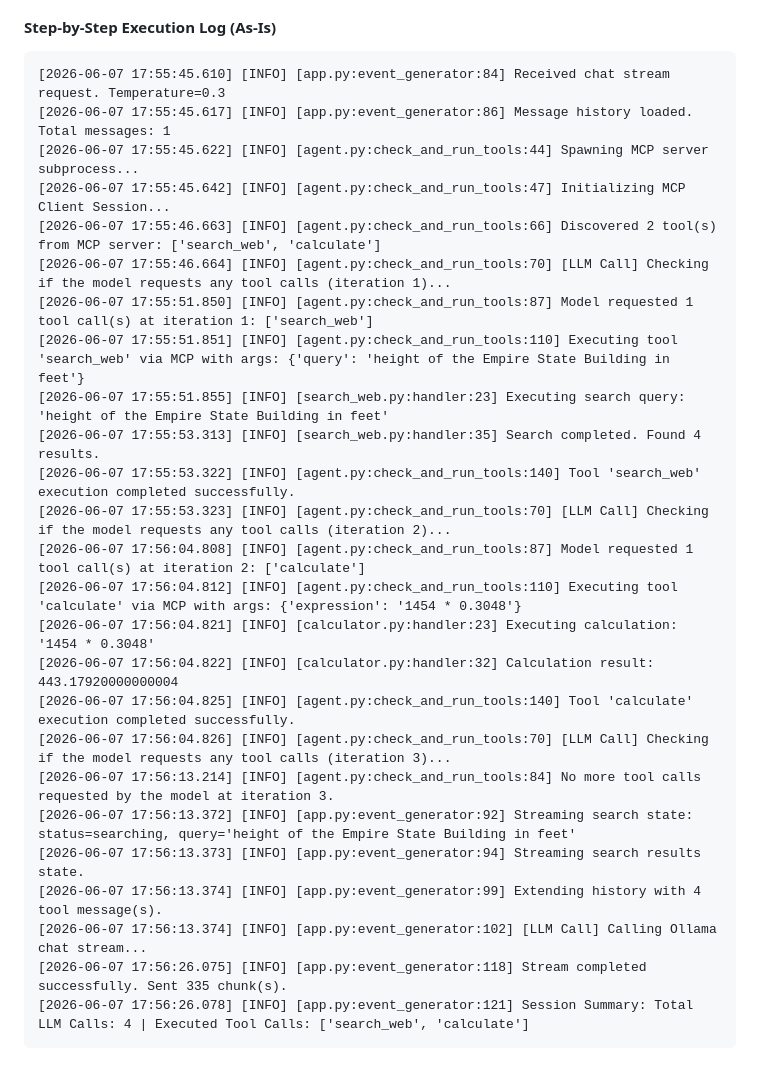
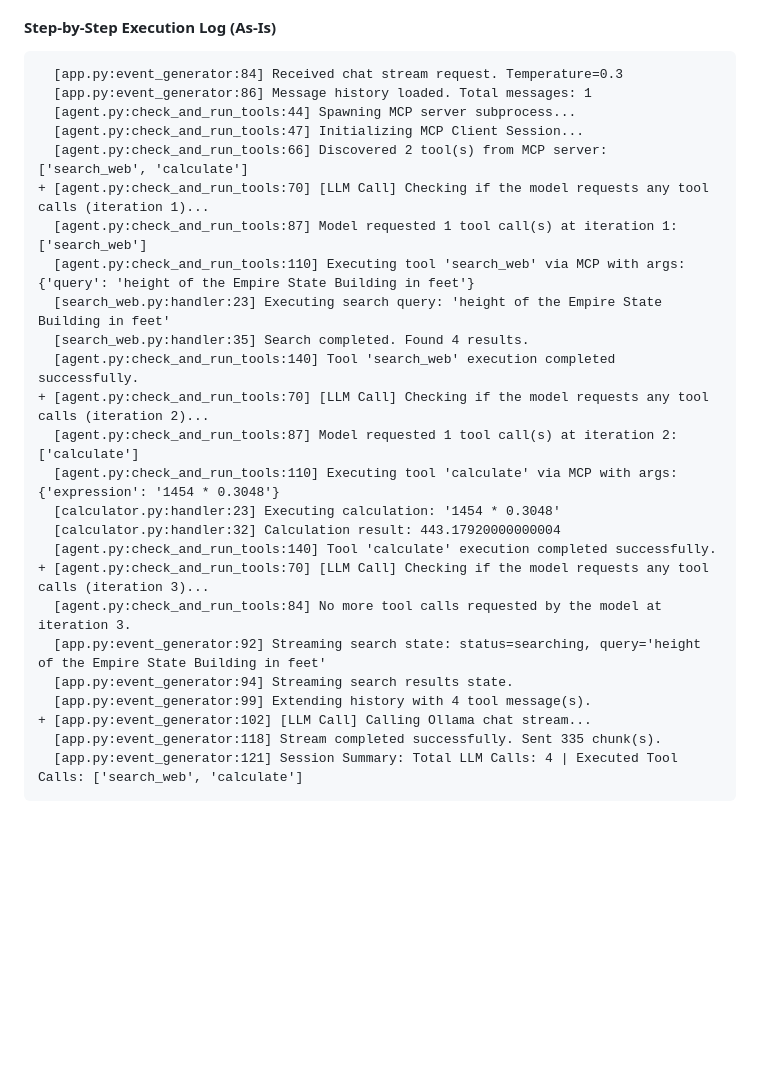
Before and after one commit to vdonthireddy/ollama-gemma-agents-mcp, a Markdown page: README.md, the part around the change. Drawn GitHub-style; blank space fills up the shorter version.

Commit message:
docs: format log section in README.md to remove prefixes and add diff highlighting for LLM calls

````diff
--- a/README.md
+++ b/README.md
@@ -559,30 +559,30 @@ sequenceDiagram
 
 #### **Step-by-Step Execution Log (As-Is)**
 
-```log
-[2026-06-07 17:55:45.610] [INFO] [app.py:event_generator:84] Received chat stream request. Temperature=0.3
-[2026-06-07 17:55:45.617] [INFO] [app.py:event_generator:86] Message history loaded. Total messages: 1
-[2026-06-07 17:55:45.622] [INFO] [agent.py:check_and_run_tools:44] Spawning MCP server subprocess...
-[2026-06-07 17:55:45.642] [INFO] [agent.py:check_and_run_tools:47] Initializing MCP Client Session...
-[2026-06-07 17:55:46.663] [INFO] [agent.py:check_and_run_tools:66] Discovered 2 tool(s) from MCP server: ['search_web', 'calculate']
-[2026-06-07 17:55:46.664] [INFO] [agent.py:check_and_run_tools:70] [LLM Call] Checking if the model requests any tool calls (iteration 1)...
-[2026-06-07 17:55:51.850] [INFO] [agent.py:check_and_run_tools:87] Model requested 1 tool call(s) at iteration 1: ['search_web']
-[2026-06-07 17:55:51.851] [INFO] [agent.py:check_and_run_tools:110] Executing tool 'search_web' via MCP with args: {'query': 'height of the Empire State Building in feet'}
-[2026-06-07 17:55:51.855] [INFO] [search_web.py:handler:23] Executing search query: 'height of the Empire State Building in feet'
-[2026-06-07 17:55:53.313] [INFO] [search_web.py:handler:35] Search completed. Found 4 results.
-[2026-06-07 17:55:53.322] [INFO] [agent.py:check_and_run_tools:140] Tool 'search_web' execution completed successfully.
-[2026-06-07 17:55:53.323] [INFO] [agent.py:check_and_run_tools:70] [LLM Call] Checking if the model requests any tool calls (iteration 2)...
-[2026-06-07 17:56:04.808] [INFO] [agent.py:check_and_run_tools:87] Model requested 1 tool call(s) at iteration 2: ['calculate']
-[2026-06-07 17:56:04.812] [INFO] [agent.py:check_and_run_tools:110] Executing tool 'calculate' via MCP with args: {'expression': '1454 * 0.3048'}
-[2026-06-07 17:56:04.821] [INFO] [calculator.py:handler:23] Executing calculation: '1454 * 0.3048'
-[2026-06-07 17:56:04.822] [INFO] [calculator.py:handler:32] Calculation result: 443.17920000000004
-[2026-06-07 17:56:04.825] [INFO] [agent.py:check_and_run_tools:140] Tool 'calculate' execution completed successfully.
-[2026-06-07 17:56:04.826] [INFO] [agent.py:check_and_run_tools:70] [LLM Call] Checking if the model requests any tool calls (iteration 3)...
-[2026-06-07 17:56:13.214] [INFO] [agent.py:check_and_run_tools:84] No more tool calls requested by the model at iteration 3.
-[2026-06-07 17:56:13.372] [INFO] [app.py:event_generator:92] Streaming search state: status=searching, query='height of the Empire State Building in feet'
-[2026-06-07 17:56:13.373] [INFO] [app.py:event_generator:94] Streaming search results state.
-[2026-06-07 17:56:13.374] [INFO] [app.py:event_generator:99] Extending history with 4 tool message(s).
-[2026-06-07 17:56:13.374] [INFO] [app.py:event_generator:102] [LLM Call] Calling Ollama chat stream...
-[2026-06-07 17:56:26.075] [INFO] [app.py:event_generator:118] Stream completed successfully. Sent 335 chunk(s).
-[2026-06-07 17:56:26.078] [INFO] [app.py:event_generator:121] Session Summary: Total LLM Calls: 4 | Executed Tool Calls: ['search_web', 'calculate']
+```diff
+  [app.py:event_generator:84] Received chat stream request. Temperature=0.3
+  [app.py:event_generator:86] Message history loaded. Total messages: 1
+  [agent.py:check_and_run_tools:44] Spawning MCP server subprocess...
+  [agent.py:check_and_run_tools:47] Initializing MCP Client Session...
+  [agent.py:check_and_run_tools:66] Discovered 2 tool(s) from MCP server: ['search_web', 'calculate']
++ [agent.py:check_and_run_tools:70] [LLM Call] Checking if the model requests any tool calls (iteration 1)...
+  [agent.py:check_and_run_tools:87] Model requested 1 tool call(s) at iteration 1: ['search_web']
+  [agent.py:check_and_run_tools:110] Executing tool 'search_web' via MCP with args: {'query': 'height of the Empire State Building in feet'}
+  [search_web.py:handler:23] Executing search query: 'height of the Empire State Building in feet'
+  [search_web.py:handler:35] Search completed. Found 4 results.
+  [agent.py:check_and_run_tools:140] Tool 'search_web' execution completed successfully.
++ [agent.py:check_and_run_tools:70] [LLM Call] Checking if the model requests any tool calls (iteration 2)...
+  [agent.py:check_and_run_tools:87] Model requested 1 tool call(s) at iteration 2: ['calculate']
+  [agent.py:check_and_run_tools:110] Executing tool 'calculate' via MCP with args: {'expression': '1454 * 0.3048'}
+  [calculator.py:handler:23] Executing calculation: '1454 * 0.3048'
+  [calculator.py:handler:32] Calculation result: 443.17920000000004
+  [agent.py:check_and_run_tools:140] Tool 'calculate' execution completed successfully.
++ [agent.py:check_and_run_tools:70] [LLM Call] Checking if the model requests any tool calls (iteration 3)...
+  [agent.py:check_and_run_tools:84] No more tool calls requested by the model at iteration 3.
+  [app.py:event_generator:92] Streaming search state: status=searching, query='height of the Empire State Building in feet'
+  [app.py:event_generator:94] Streaming search results state.
+  [app.py:event_generator:99] Extending history with 4 tool message(s).
++ [app.py:event_generator:102] [LLM Call] Calling Ollama chat stream...
+  [app.py:event_generator:118] Stream completed successfully. Sent 335 chunk(s).
+  [app.py:event_generator:121] Session Summary: Total LLM Calls: 4 | Executed Tool Calls: ['search_web', 'calculate']
 ```
````
